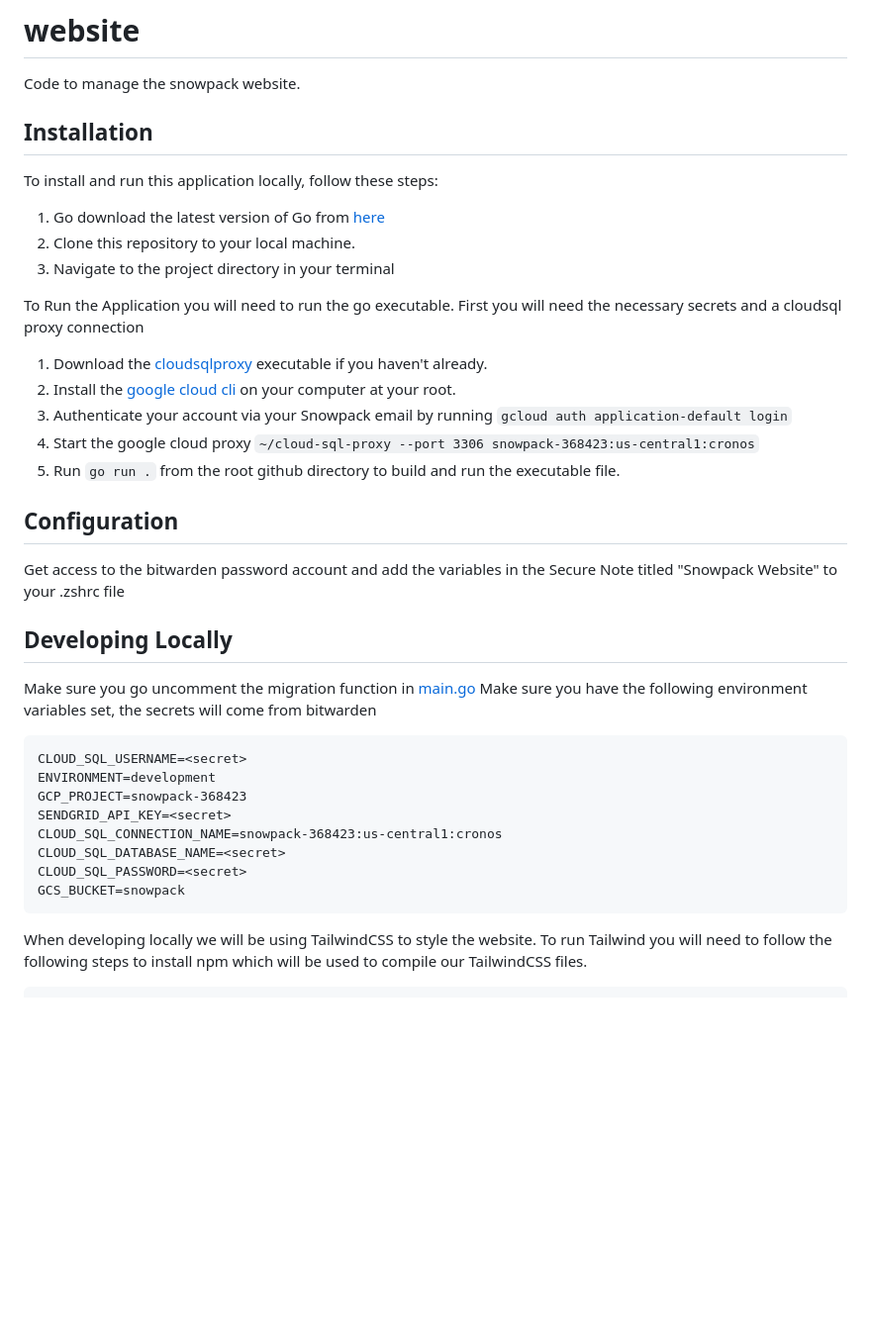
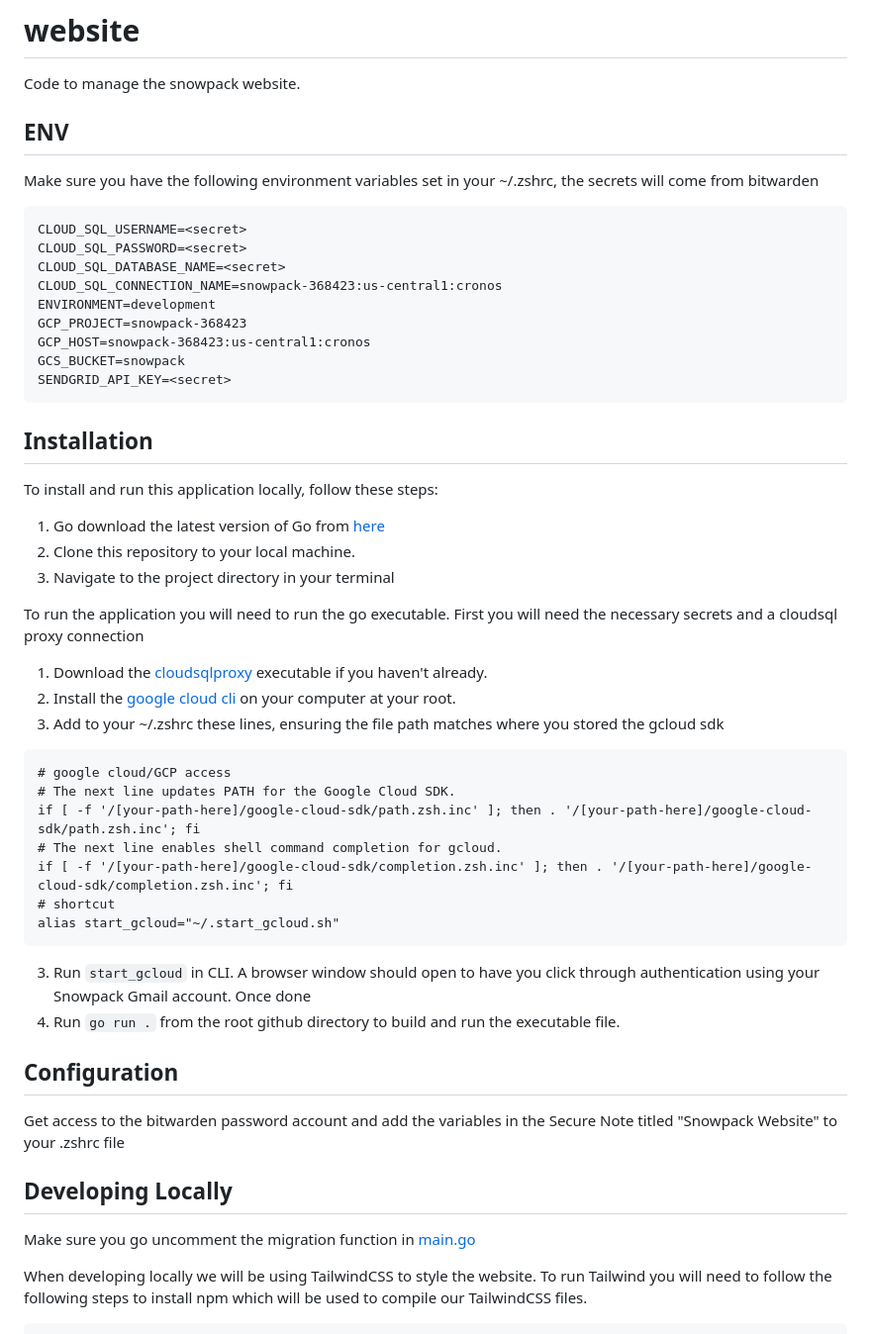
Before and after one commit to snowpackdata/website, a Markdown page: README.md, the part around the change. Shown at 99% size. GitHub-like rendering; blank space fills up the shorter version.

Commit message:
committing in draft changes, awaiting slack help

````diff
--- a/README.md
+++ b/README.md
@@ -1,5 +1,19 @@
 # website
 Code to manage the snowpack website.
+
+## ENV
+Make sure you have the following environment variables set in your ~/.zshrc, the secrets will come from bitwarden
+```
+CLOUD_SQL_USERNAME=<secret>
+CLOUD_SQL_PASSWORD=<secret>
+CLOUD_SQL_DATABASE_NAME=<secret>
+CLOUD_SQL_CONNECTION_NAME=snowpack-368423:us-central1:cronos
+ENVIRONMENT=development
+GCP_PROJECT=snowpack-368423
+GCP_HOST=snowpack-368423:us-central1:cronos
+GCS_BUCKET=snowpack
+SENDGRID_API_KEY=<secret>
+```
 
 ## Installation
 
@@ -9,11 +23,20 @@ To install and run this application locally, follow these steps:
 2. Clone this repository to your local machine.
 3. Navigate to the project directory in your terminal
 
-To Run the Application you will need to run the go executable. First you will need the necessary secrets and a cloudsql proxy connection
+To run the application you will need to run the go executable. First you will need the necessary secrets and a cloudsql proxy connection
 1. Download the [cloudsqlproxy](https://cloud.google.com/sql/docs/mysql/connect-instance-auth-proxy) executable if you haven't already.
 2. Install the [google cloud cli](https://cloud.google.com/sdk/docs/install) on your computer at your root.
-3. Authenticate your account via your Snowpack email by running `gcloud auth application-default login`
-4. Start the google cloud proxy `~/cloud-sql-proxy --port 3306 snowpack-368423:us-central1:cronos`
+3. Add to your ~/.zshrc these lines, ensuring the file path matches where you stored the gcloud sdk
+```
+# google cloud/GCP access
+# The next line updates PATH for the Google Cloud SDK.
+if [ -f '/[your-path-here]/google-cloud-sdk/path.zsh.inc' ]; then . '/[your-path-here]/google-cloud-sdk/path.zsh.inc'; fi
+# The next line enables shell command completion for gcloud.
+if [ -f '/[your-path-here]/google-cloud-sdk/completion.zsh.inc' ]; then . '/[your-path-here]/google-cloud-sdk/completion.zsh.inc'; fi
+# shortcut
+alias start_gcloud="~/.start_gcloud.sh"
+```
+3. Run `start_gcloud` in CLI. A browser window should open to have you click through authentication using your Snowpack Gmail account. Once done
 5. Run `go run .` from the root github directory to build and run the executable file.
 
 ## Configuration
@@ -23,17 +46,6 @@ Get access to the bitwarden password account and add the variables in the Secure
 ## Developing Locally
 
 Make sure you go uncomment the migration function in [main.go](https://github.com/snowpackdata/website/blob/269448c814c605d980a061d0746bf5ff85237089/main.go#L44-L45)
-Make sure you have the following environment variables set, the secrets will come from bitwarden
-```
-CLOUD_SQL_USERNAME=<secret>
-ENVIRONMENT=development
-GCP_PROJECT=snowpack-368423
-SENDGRID_API_KEY=<secret>
-CLOUD_SQL_CONNECTION_NAME=snowpack-368423:us-central1:cronos
-CLOUD_SQL_DATABASE_NAME=<secret>
-CLOUD_SQL_PASSWORD=<secret>
-GCS_BUCKET=snowpack
-```
 
 When developing locally we will be using TailwindCSS to style the website. To run Tailwind you will need to follow the following steps to install npm which will be used to compile our TailwindCSS files.
 
````
